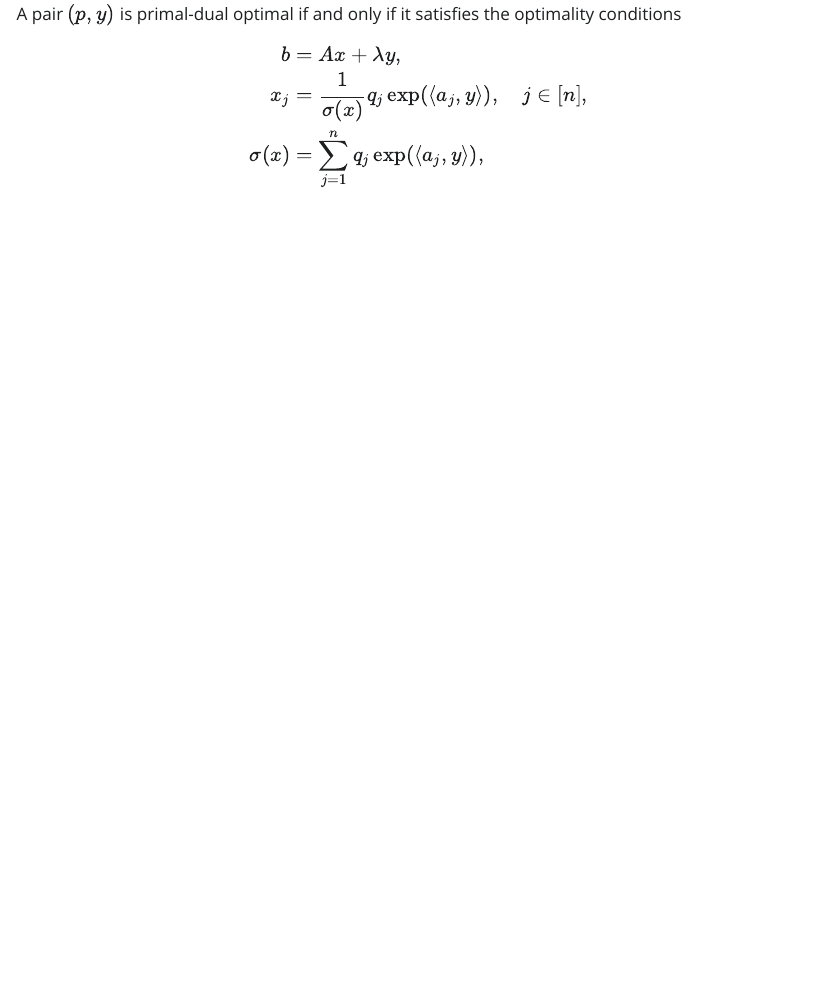
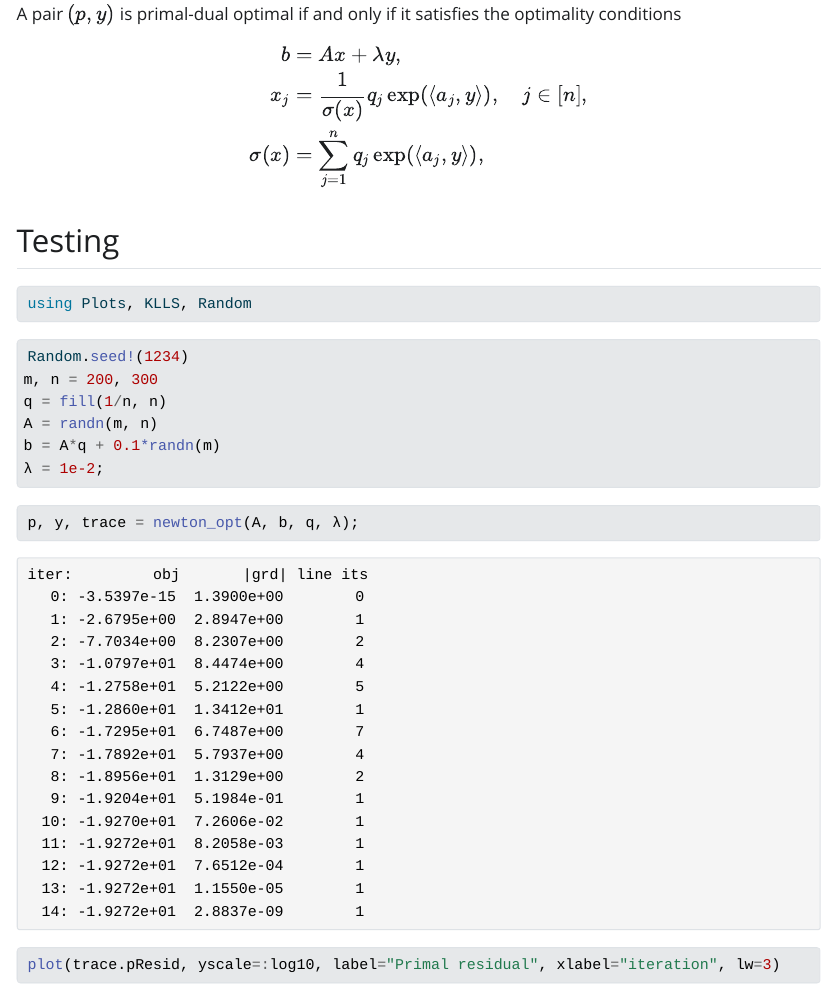
Before and after one commit to MPF-Optimization-Laboratory/KLLS.jl, a Quarto document (derivations.qmd): the page in a window 1100 px wide, from 910 px down. The pictures show the output file derivations.html that the author committed with the source, opened offline; Quarto's library style sheets are replaced by a plain one without menus.

````diff
--- a/derivations.qmd
+++ b/derivations.qmd
@@ -8,6 +8,9 @@
 date-modified: last-modified
 date: April 3, 2024
 format: html
+execute:
+  cache: true
+  freeze: auto
 ---
 
 \newcommand{\logexp}{\mathop{\mathrm{logexp}}}
@@ -44,3 +47,26 @@
 \sigma(x) &= \sum_{j=1}^n q_j\exp(\ip{a_j,y}),
 \end{aligned}
 $$
+
+## Testing
+
+```{julia}
+using Plots, KLLS, Random
+```
+
+```{julia}
+Random.seed!(1234)
+m, n = 200, 300
+q = fill(1/n, n)
+A = randn(m, n)
+b = A*q + 0.1*randn(m)
+λ = 1e-2;
+```
+
+```{julia}
+p, y, trace = newton_opt(A, b, q, λ);
+```
+
+```{julia}
+plot(trace.pResid, yscale=:log10, label="Primal residual", xlabel="iteration", lw=3)
+```
````
Also changed, not shown: derivations.html, 19 other files.
